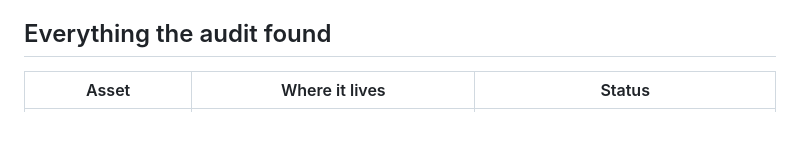
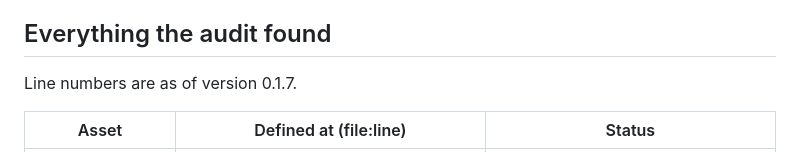
Before and after one commit to krzemienski/orchestra-cc, a Markdown page: docs/asset-handout.md, the part around one of its changes. Drawn GitHub-style; blank space fills up the shorter version.

```diff
--- a/docs/asset-handout.md
+++ b/docs/asset-handout.md
@@ -53,5 +53,7 @@ One alternative was considered and rejected. Claude Code's mods API offers `$.au
 
 ## Everything the audit found
 
-| Asset | Where it lives | Status |
+Line numbers are as of version 0.1.7.
+
+| Asset | Defined at (file:line) | Status |
 | --- | --- | --- |
```
Also changed, not shown: other parts of docs/asset-handout.md (+23 -18 lines), docs/guide.md (+33 -9 lines), docs/verification.md (+2 -1 lines), docs/screenshots/agent-row-spinner-band.png (added), docs/screenshots/artifacts-tab.png (added), docs/screenshots/coda-tab.png (added), docs/screenshots/conflict-dialog.png (added), docs/screenshots/status-line.png (added), docs/screenshots/toasts.png (added).
